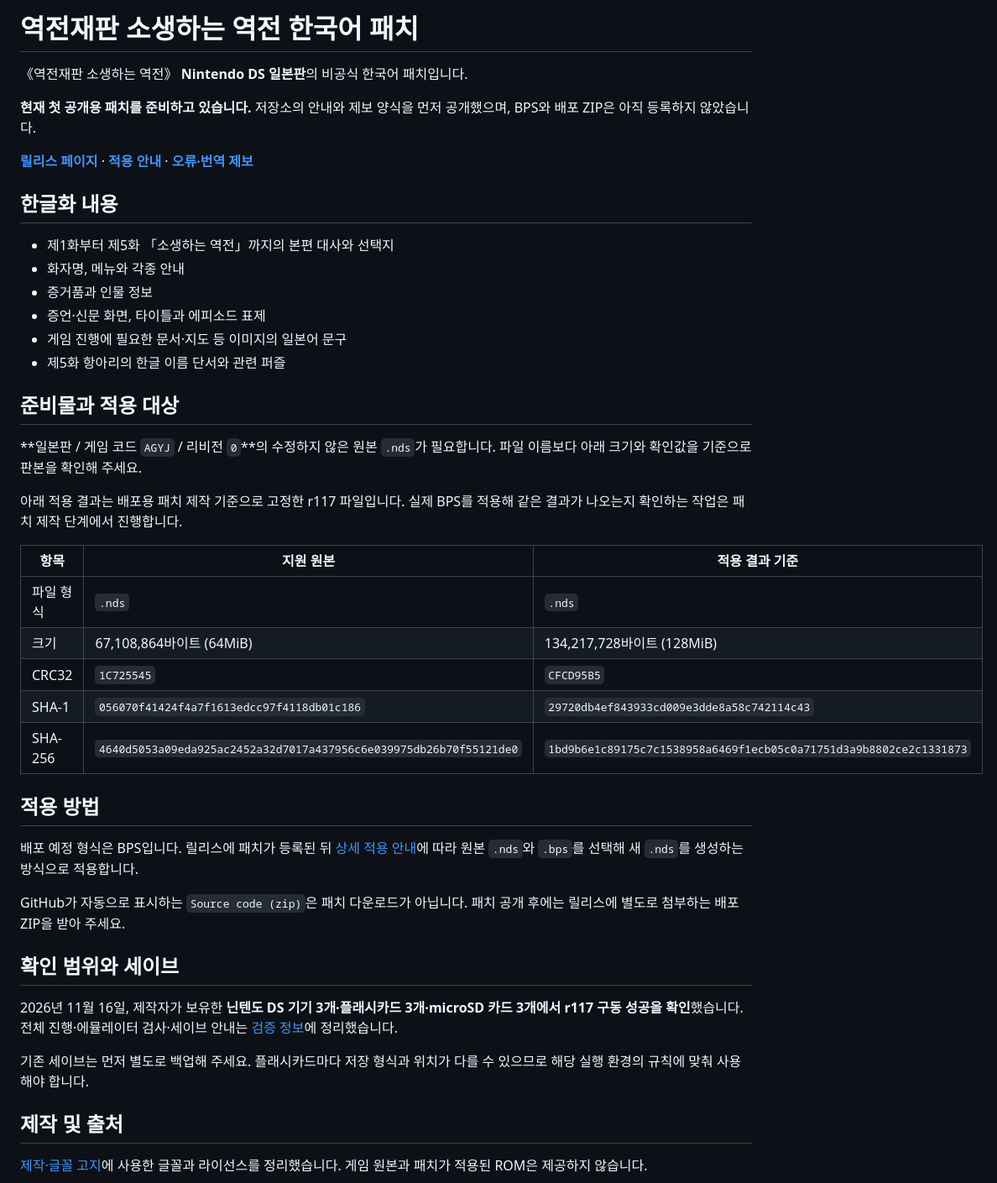
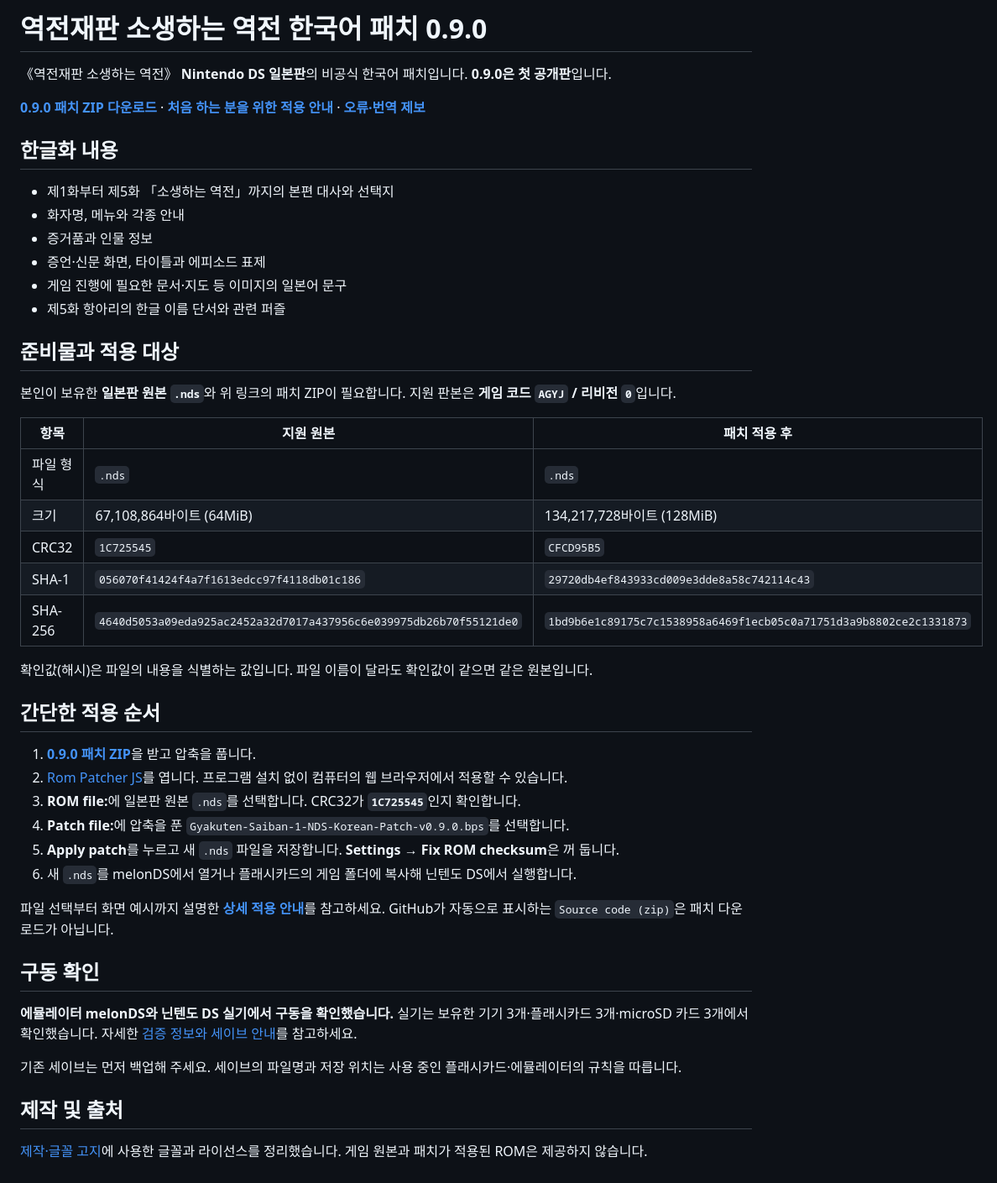
Before and after one commit to lf-idonotknow/Gyakuten-Saiban-1-NDS-Korean-Patch, a Markdown page: README.md, the part around one of its changes. Shown at 84% size. Drawn GitHub-style.

```diff
--- a/README.md
+++ b/README.md
@@ -1,10 +1,8 @@
-# 역전재판 소생하는 역전 한국어 패치
+# 역전재판 소생하는 역전 한국어 패치 0.9.0
 
-《역전재판 소생하는 역전》 **Nintendo DS 일본판**의 비공식 한국어 패치입니다.
+《역전재판 소생하는 역전》 <strong>Nintendo DS 일본판</strong>의 비공식 한국어 패치입니다. <strong>0.9.0은 첫 공개판</strong>입니다.
 
-**현재 첫 공개용 패치를 준비하고 있습니다.** 저장소의 안내와 제보 양식을 먼저 공개했으며, BPS와 배포 ZIP은 아직 등록하지 않았습니다.
-
-**[릴리스 페이지](https://github.com/lf-idonotknow/Gyakuten-Saiban-1-NDS-Korean-Patch/releases)** · **[적용 안내](docs/APPLY.md)** · **[오류·번역 제보](https://github.com/lf-idonotknow/Gyakuten-Saiban-1-NDS-Korean-Patch/issues/new/choose)**
+<strong>[0.9.0 패치 ZIP 다운로드](https://github.com/lf-idonotknow/Gyakuten-Saiban-1-NDS-Korean-Patch/releases/download/v0.9.0/Gyakuten-Saiban-1-NDS-Korean-Patch-v0.9.0.zip)</strong> · <strong>[처음 하는 분을 위한 적용 안내](docs/APPLY.md)</strong> · <strong>[오류·번역 제보](https://github.com/lf-idonotknow/Gyakuten-Saiban-1-NDS-Korean-Patch/issues/new/choose)</strong>
 
 ## 한글화 내용
 
@@ -17,11 +15,9 @@
 
 ## 준비물과 적용 대상
 
-**일본판 / 게임 코드 `AGYJ` / 리비전 `0`**의 수정하지 않은 원본 `.nds`가 필요합니다. 파일 이름보다 아래 크기와 확인값을 기준으로 판본을 확인해 주세요.
+본인이 보유한 <strong>일본판 원본 `.nds`</strong>와 위 링크의 패치 ZIP이 필요합니다. 지원 판본은 <strong>게임 코드 `AGYJ` / 리비전 `0`</strong>입니다.
 
-아래 적용 결과는 배포용 패치 제작 기준으로 고정한 r117 파일입니다. 실제 BPS를 적용해 같은 결과가 나오는지 확인하는 작업은 패치 제작 단계에서 진행합니다.
-
-| 항목 | 지원 원본 | 적용 결과 기준 |
+| 항목 | 지원 원본 | 패치 적용 후 |
 |---|---|---|
 | 파일 형식 | `.nds` | `.nds` |
 | 크기 | 67,108,864바이트 (64MiB) | 134,217,728바이트 (128MiB) |
@@ -29,17 +25,24 @@
 | SHA-1 | `056070f41424f4a7f1613edcc97f4118db01c186` | `29720db4ef843933cd009e3dde8a58c742114c43` |
 | SHA-256 | `4640d5053a09eda925ac2452a32d7017a437956c6e039975db26b70f55121de0` | `1bd9b6e1c89175c7c1538958a6469f1ecb05c0a71751d3a9b8802ce2c1331873` |
 
-## 적용 방법
+확인값(해시)은 파일의 내용을 식별하는 값입니다. 파일 이름이 달라도 확인값이 같으면 같은 원본입니다.
 
-배포 예정 형식은 BPS입니다. 릴리스에 패치가 등록된 뒤 [상세 적용 안내](docs/APPLY.md)에 따라 원본 `.nds`와 `.bps`를 선택해 새 `.nds`를 생성하는 방식으로 적용합니다.
+## 간단한 적용 순서
 
-GitHub가 자동으로 표시하는 `Source code (zip)`은 패치 다운로드가 아닙니다. 패치 공개 후에는 릴리스에 별도로 첨부하는 배포 ZIP을 받아 주세요.
+1. <strong>[0.9.0 패치 ZIP](https://github.com/lf-idonotknow/Gyakuten-Saiban-1-NDS-Korean-Patch/releases/download/v0.9.0/Gyakuten-Saiban-1-NDS-Korean-Patch-v0.9.0.zip)</strong>을 받고 압축을 풉니다.
+2. [Rom Patcher JS](https://www.marcrobledo.com/RomPatcher.js/)를 엽니다. 프로그램 설치 없이 컴퓨터의 웹 브라우저에서 적용할 수 있습니다.
+3. <strong>ROM file:</strong>에 일본판 원본 `.nds`를 선택합니다. CRC32가 <strong>`1C725545`</strong>인지 확인합니다.
+4. <strong>Patch file:</strong>에 압축을 푼 `Gyakuten-Saiban-1-NDS-Korean-Patch-v0.9.0.bps`를 선택합니다.
+5. <strong>Apply patch</strong>를 누르고 새 `.nds` 파일을 저장합니다. <strong>Settings → Fix ROM checksum</strong>은 꺼 둡니다.
+6. 새 `.nds`를 melonDS에서 열거나 플래시카드의 게임 폴더에 복사해 닌텐도 DS에서 실행합니다.
 
-## 확인 범위와 세이브
+파일 선택부터 화면 예시까지 설명한 <strong>[상세 적용 안내](docs/APPLY.md)</strong>를 참고하세요. GitHub가 자동으로 표시하는 `Source code (zip)`은 패치 다운로드가 아닙니다.
 
-2026년 11월 16일, 제작자가 보유한 **닌텐도 DS 기기 3개·플래시카드 3개·microSD 카드 3개에서 r117 구동 성공을 확인**했습니다. 전체 진행·에뮬레이터 검사·세이브 안내는 [검증 정보](docs/VERIFICATION.md)에 정리했습니다.
+## 구동 확인
 
-기존 세이브는 먼저 별도로 백업해 주세요. 플래시카드마다 저장 형식과 위치가 다를 수 있으므로 해당 실행 환경의 규칙에 맞춰 사용해야 합니다.
+<strong>에뮬레이터 melonDS와 닌텐도 DS 실기에서 구동을 확인했습니다.</strong> 실기는 보유한 기기 3개·플래시카드 3개·microSD 카드 3개에서 확인했습니다. 자세한 [검증 정보와 세이브 안내](docs/VERIFICATION.md)를 참고하세요.
+
+기존 세이브는 먼저 백업해 주세요. 세이브의 파일명과 저장 위치는 사용 중인 플래시카드·에뮬레이터의 규칙을 따릅니다.
 
 ## 제작 및 출처
 
```
Also changed, not shown: other parts of README.md (+1 -1 lines), docs/APPLY.md (+54 -27 lines), docs/VERIFICATION.md (+19 -27 lines), docs/images/patcher-ready.png (added), 4 other files.
